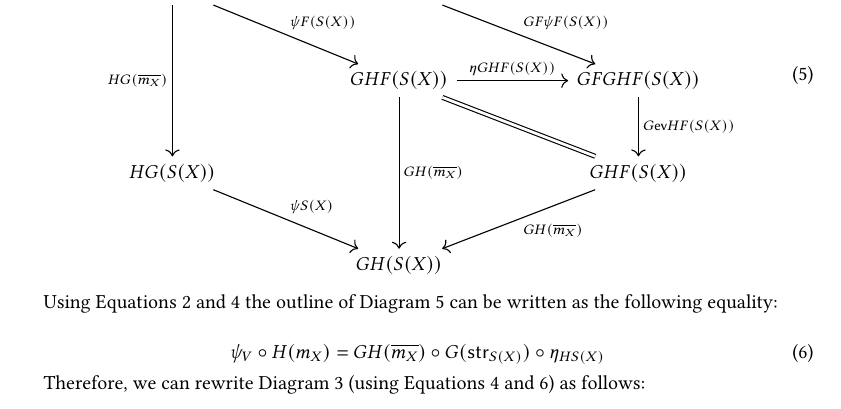
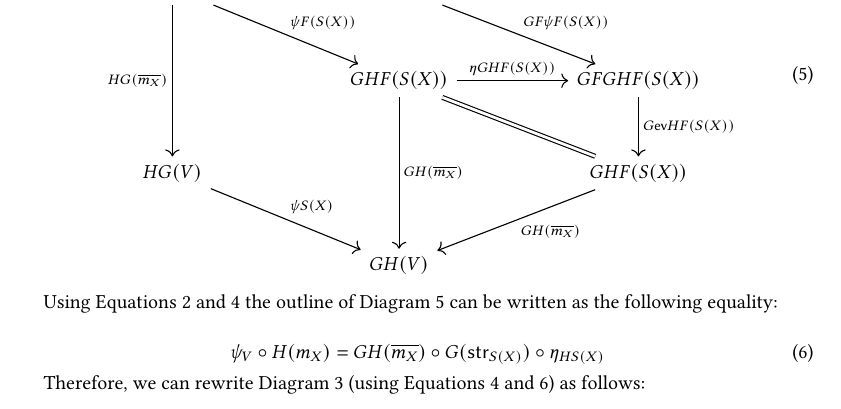
Before and after one commit to vikraman/inception, a LaTeX paper (notes/notes.tex): part of page 7 of 9, cut so that both start at the same text. Compiled offline with pdfLaTeX.

Commit message:
fixed typo in Diagram 5

```diff
--- a/notes/notes.tex
+++ b/notes/notes.tex
@@ -386,8 +386,8 @@ We now note that by naturality (of each of the quadrilaterals) the following dia
       H(S(X)) \arrow{r}{\eta H (S(X))} \arrow{d}[swap]{H \eta (S(X))}& GFH (S(X))\arrow{d}{GFH \eta (S(X))}\\
       HGF (S(X))\arrow{r}{\eta HGF (S(X))} \arrow{dd}[swap]{HG(\overline{m_X})} \arrow{dr}{\psi F (S(X))} & GFHGF (S(X)) \arrow{dr}{GF \psi F (S(X))}& \\
           & GHF (S(X)) \arrow{r}{\eta GHF (S(X))} \arrow{dd}{GH(\overline{m_X})} \arrow[equal]{rd}{} & GFGHF (S(X)) \arrow{d}{G \ev HF(S(X))} \\
-      HG (S(X)) \arrow{rd}{\psi S(X)} & & GHF (S(X)) \arrow{ld}{GH(\overline{m_X})}\\
-          & GH (S(X))&
+      HG (V) \arrow{rd}{\psi S(X)} & & GHF (S(X)) \arrow{ld}{GH(\overline{m_X})}\\
+          & GH (V)&
     \end{tikzcd}
 \end{equation}
 
```
